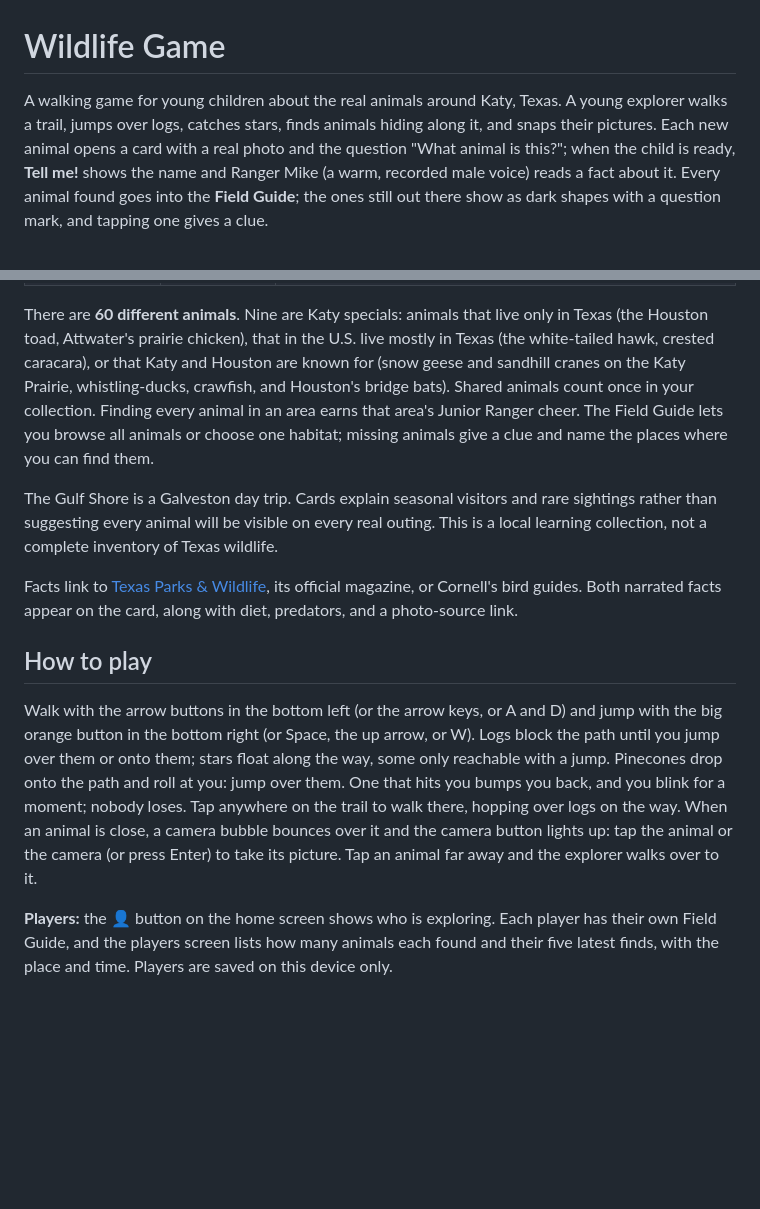
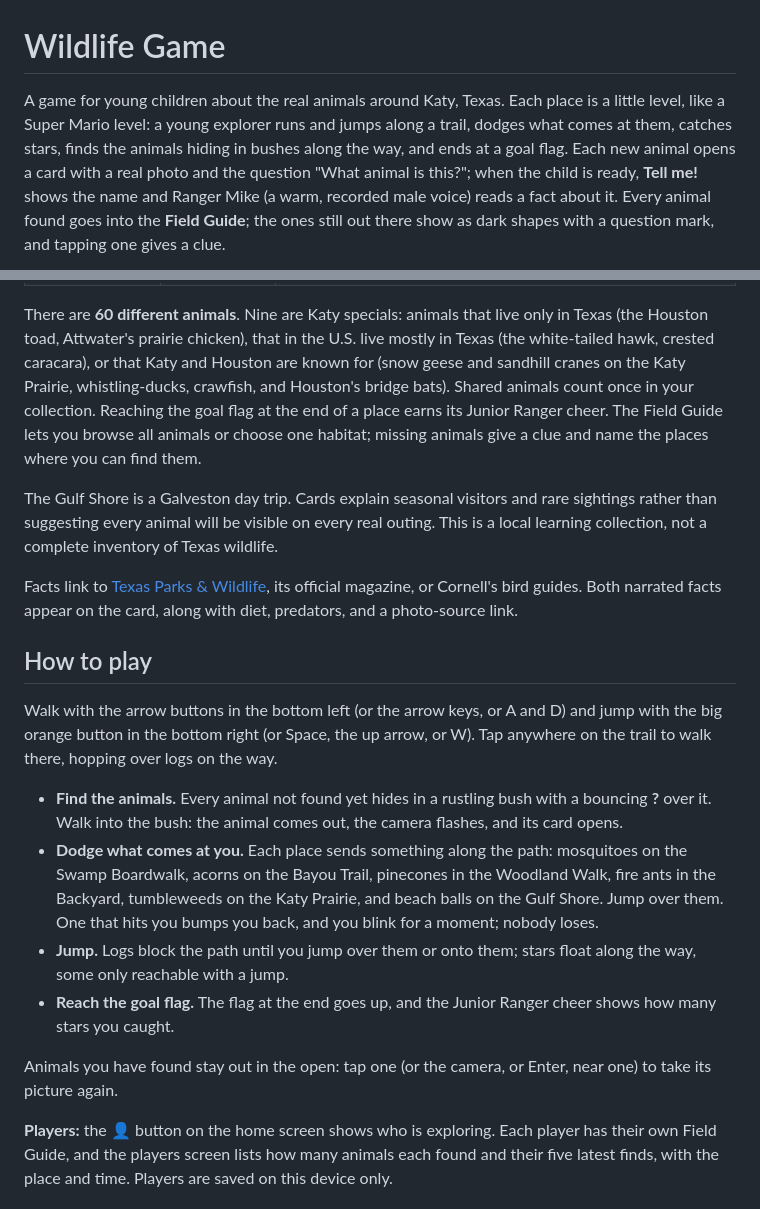
Before and after one commit to gstredny/wildlife-game, a Markdown page: README.md, 2 parts joined by grey strips. Drawn GitHub-style; blank space fills up the shorter version.

Commit message:
Describe the Mario-style levels
Co-Authored-By: Claude Opus 5.5 <noreply@anthropic.com>

```diff
--- a/README.md
+++ b/README.md
@@ -1,7 +1,8 @@
 # Wildlife Game
 
-A walking game for young children about the real animals around Katy, Texas. A young explorer walks
-a trail, jumps over logs, catches stars, finds animals hiding along it, and snaps their pictures. Each
+A game for young children about the real animals around Katy, Texas. Each place is a little level,
+like a Super Mario level: a young explorer runs and jumps along a trail, dodges what comes at them,
+catches stars, finds the animals hiding in bushes along the way, and ends at a goal flag. Each
 new animal opens a card with a real photo and the question "What animal is this?"; when the child is
 ready, **Tell me!** shows the name and Ranger Mike (a warm, recorded male voice) reads a fact about it. Every animal found
 goes into the **Field Guide**; the ones still out there show as dark shapes with a question mark, and
@@ -26,8 +27,8 @@ The home screen has six illustrated places. Each has its own scenery and animals
 There are **60 different animals**. Nine are Katy specials: animals that live only in Texas (the
 Houston toad, Attwater's prairie chicken), that in the U.S. live mostly in Texas (the white-tailed
 hawk, crested caracara), or that Katy and Houston are known for (snow geese and sandhill cranes on the
-Katy Prairie, whistling-ducks, crawfish, and Houston's bridge bats). Shared animals count once in your collection. Finding every
-animal in an area earns that area's Junior Ranger cheer. The Field Guide lets you browse all
+Katy Prairie, whistling-ducks, crawfish, and Houston's bridge bats). Shared animals count once in your collection. Reaching the goal
+flag at the end of a place earns its Junior Ranger cheer. The Field Guide lets you browse all
 animals or choose one habitat; missing animals give a clue and name the places where you can find them.
 
 The Gulf Shore is a Galveston day trip. Cards explain seasonal visitors and rare sightings rather
@@ -41,13 +42,22 @@ predators, and a photo-source link.
 ## How to play
 
 Walk with the arrow buttons in the bottom left (or the arrow keys, or A and D) and jump with the big
-orange button in the bottom right (or Space, the up arrow, or W). Logs block the path until you jump
-over them or onto them; stars float along the way, some only reachable with a jump. Pinecones drop
-onto the path and roll at you: jump over them. One that hits you bumps you back, and you blink for a
-moment; nobody loses. Tap anywhere on
-the trail to walk there, hopping over logs on the way. When an animal is close, a camera bubble bounces
-over it and the camera button lights up: tap the animal or the camera (or press Enter) to take its
-picture. Tap an animal far away and the explorer walks over to it.
+orange button in the bottom right (or Space, the up arrow, or W). Tap anywhere on the trail to walk
+there, hopping over logs on the way.
+
+- **Find the animals.** Every animal not found yet hides in a rustling bush with a bouncing **?** over
+  it. Walk into the bush: the animal comes out, the camera flashes, and its card opens.
+- **Dodge what comes at you.** Each place sends something along the path: mosquitoes on the Swamp
+  Boardwalk, acorns on the Bayou Trail, pinecones in the Woodland Walk, fire ants in the Backyard,
+  tumbleweeds on the Katy Prairie, and beach balls on the Gulf Shore. Jump over them. One that hits you
+  bumps you back, and you blink for a moment; nobody loses.
+- **Jump.** Logs block the path until you jump over them or onto them; stars float along the way,
+  some only reachable with a jump.
+- **Reach the goal flag.** The flag at the end goes up, and the Junior Ranger cheer shows how many
+  stars you caught.
+
+Animals you have found stay out in the open: tap one (or the camera, or Enter, near one) to take its
+picture again.
 
 **Players:** the 👤 button on the home screen shows who is exploring. Each player has their own Field
 Guide, and the players screen lists how many animals each found and their five latest finds, with the
```
Also changed, not shown: other parts of README.md (+1 -1 lines).
